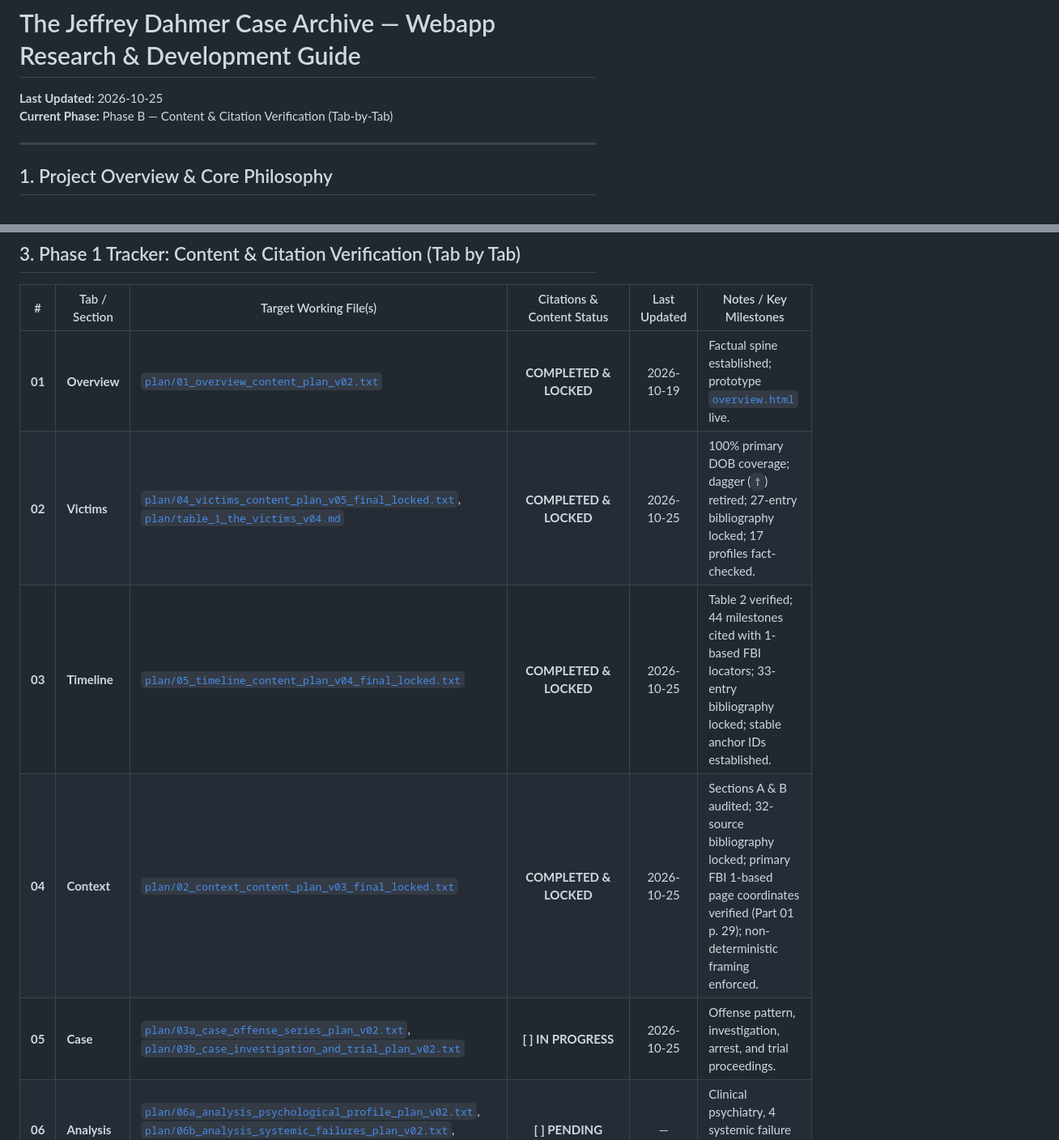
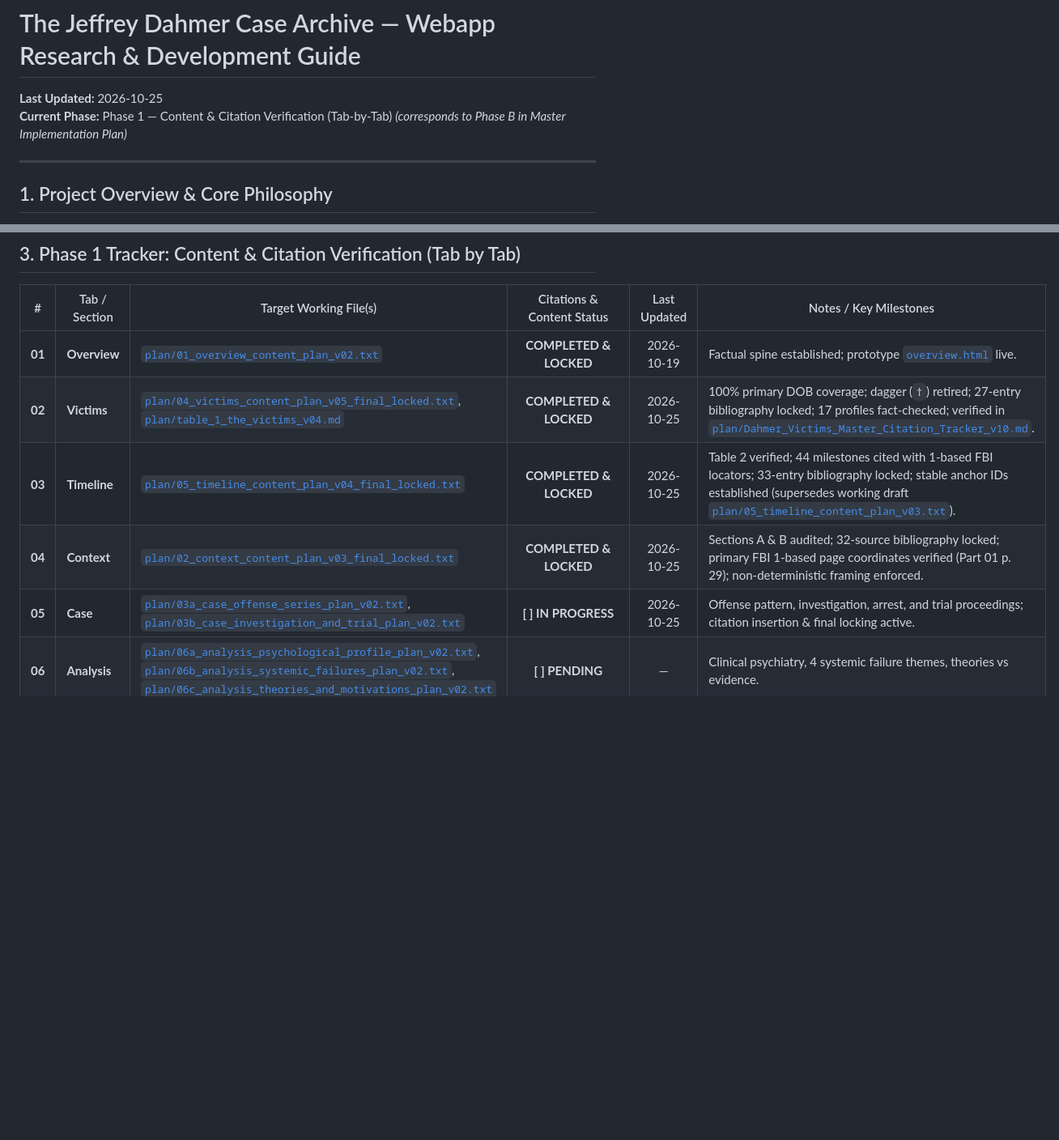
Before and after one commit to night-joe/dahmer-archive, a Markdown page: README.md, 2 parts joined by grey strips. Shown at 81% size. Drawn GitHub-style; blank space fills up the shorter version.

Commit message:
docs: reconcile phase terminology and synchronize citation progress in README

```diff
--- a/README.md
+++ b/README.md
@@ -1,7 +1,7 @@
 # The Jeffrey Dahmer Case Archive — Webapp Research & Development Guide
 
 **Last Updated:** 2026-10-25
-**Current Phase:** Phase B — Content & Citation Verification (Tab-by-Tab)
+**Current Phase:** Phase 1 — Content & Citation Verification (Tab-by-Tab) *(corresponds to Phase B in Master Implementation Plan)*
 
 ---
 
@@ -37,10 +41,10 @@ This project is a serious, source-cited historical and research repository docum
 |#|Tab / Section|Target Working File(s)|Citations & Content Status|Last Updated|Notes / Key Milestones|
 |:-:|-|-|:-:|:-:|-|
 |**01**|**Overview**|[`plan/01_overview_content_plan_v02.txt`](plan/01_overview_content_plan_v02.txt)|**COMPLETED & LOCKED**|2026-10-19|Factual spine established; prototype [`overview.html`](overview.html) live.|
-|**02**|**Victims**|[`plan/04_victims_content_plan_v05_final_locked.txt`](plan/04_victims_content_plan_v05_final_locked.txt), [`plan/table_1_the_victims_v04.md`](plan/table_1_the_victims_v04.md)|**COMPLETED & LOCKED**|2026-10-25|100% primary DOB coverage; dagger (`†`) retired; 27-entry bibliography locked; 17 profiles fact-checked.|
-|**03**|**Timeline**|[`plan/05_timeline_content_plan_v04_final_locked.txt`](plan/05_timeline_content_plan_v04_final_locked.txt)|**COMPLETED & LOCKED**|2026-10-25|Table 2 verified; 44 milestones cited with 1-based FBI locators; 33-entry bibliography locked; stable anchor IDs established.|
+|**02**|**Victims**|[`plan/04_victims_content_plan_v05_final_locked.txt`](plan/04_victims_content_plan_v05_final_locked.txt), [`plan/table_1_the_victims_v04.md`](plan/table_1_the_victims_v04.md)|**COMPLETED & LOCKED**|2026-10-25|100% primary DOB coverage; dagger (`†`) retired; 27-entry bibliography locked; 17 profiles fact-checked; verified in [`plan/Dahmer_Victims_Master_Citation_Tracker_v10.md`](plan/Dahmer_Victims_Master_Citation_Tracker_v10.md).|
+|**03**|**Timeline**|[`plan/05_timeline_content_plan_v04_final_locked.txt`](plan/05_timeline_content_plan_v04_final_locked.txt)|**COMPLETED & LOCKED**|2026-10-25|Table 2 verified; 44 milestones cited with 1-based FBI locators; 33-entry bibliography locked; stable anchor IDs established (supersedes working draft [`plan/05_timeline_content_plan_v03.txt`](plan/05_timeline_content_plan_v03.txt)).|
 |**04**|**Context**|[`plan/02_context_content_plan_v03_final_locked.txt`](plan/02_context_content_plan_v03_final_locked.txt)|**COMPLETED & LOCKED**|2026-10-25|Sections A & B audited; 32-source bibliography locked; primary FBI 1-based page coordinates verified (Part 01 p. 29); non-deterministic framing enforced.|
-|**05**|**Case**|[`plan/03a_case_offense_series_plan_v02.txt`](plan/03a_case_offense_series_plan_v02.txt), [`plan/03b_case_investigation_and_trial_plan_v02.txt`](plan/03b_case_investigation_and_trial_plan_v02.txt)|**[ ] IN PROGRESS**|2026-10-25|Offense pattern, investigation, arrest, and trial proceedings.|
+|**05**|**Case**|[`plan/03a_case_offense_series_plan_v02.txt`](plan/03a_case_offense_series_plan_v02.txt), [`plan/03b_case_investigation_and_trial_plan_v02.txt`](plan/03b_case_investigation_and_trial_plan_v02.txt)|**[ ] IN PROGRESS**|2026-10-25|Offense pattern, investigation, arrest, and trial proceedings; citation insertion & final locking active.|
 |**06**|**Analysis**|[`plan/06a_analysis_psychological_profile_plan_v02.txt`](plan/06a_analysis_psychological_profile_plan_v02.txt), [`plan/06b_analysis_systemic_failures_plan_v02.txt`](plan/06b_analysis_systemic_failures_plan_v02.txt), [`plan/06c_analysis_theories_and_motivations_plan_v02.txt`](plan/06c_analysis_theories_and_motivations_plan_v02.txt)|**[ ] PENDING**|—|Clinical psychiatry, 4 systemic failure themes, theories vs evidence.|
 |**07**|**Impact**|[`plan/07_impact_and_legacy_content_plan_v01.txt`](plan/07_impact_and_legacy_content_plan_v01.txt)|**[ ] PENDING FINAL RECONCILIATION**|2026-10-19|50 scholarly/primary citations drafted; needs global crosswalk verification.|
 |**08**|**Sources**|[`plan/08_sources_by_tab.txt`](plan/08_sources_by_tab.txt)|**[ ] PENDING GLOBAL CONSOLIDATION**|2026-10-19|Master repository directory governing `/sources.html`.|
```
Also changed, not shown: other parts of README.md (+7 -2 lines).
